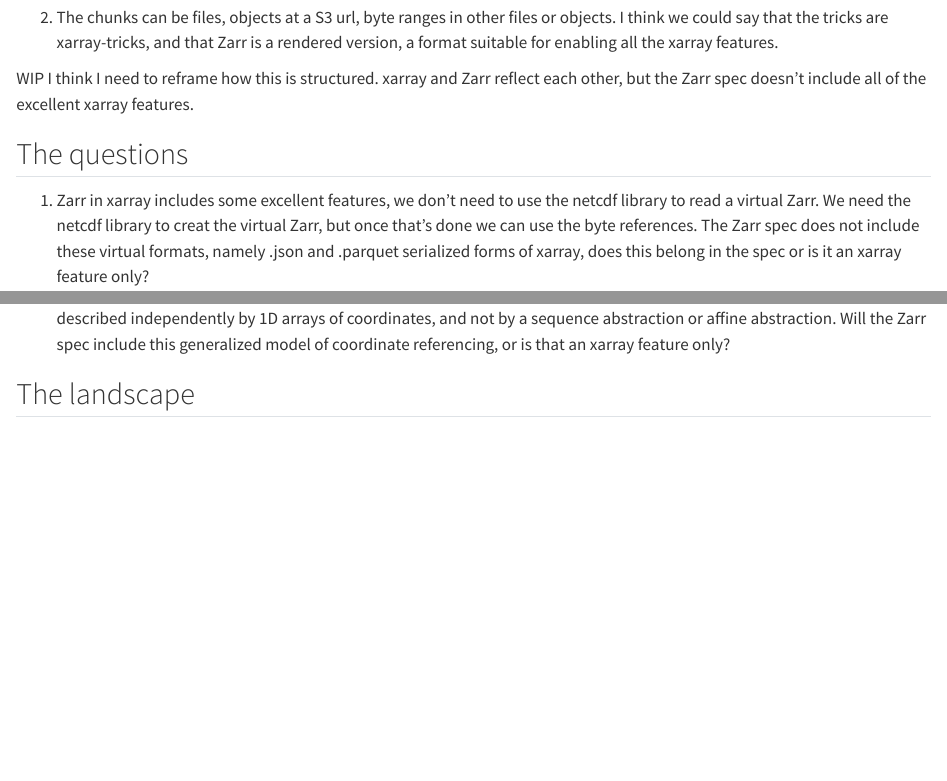
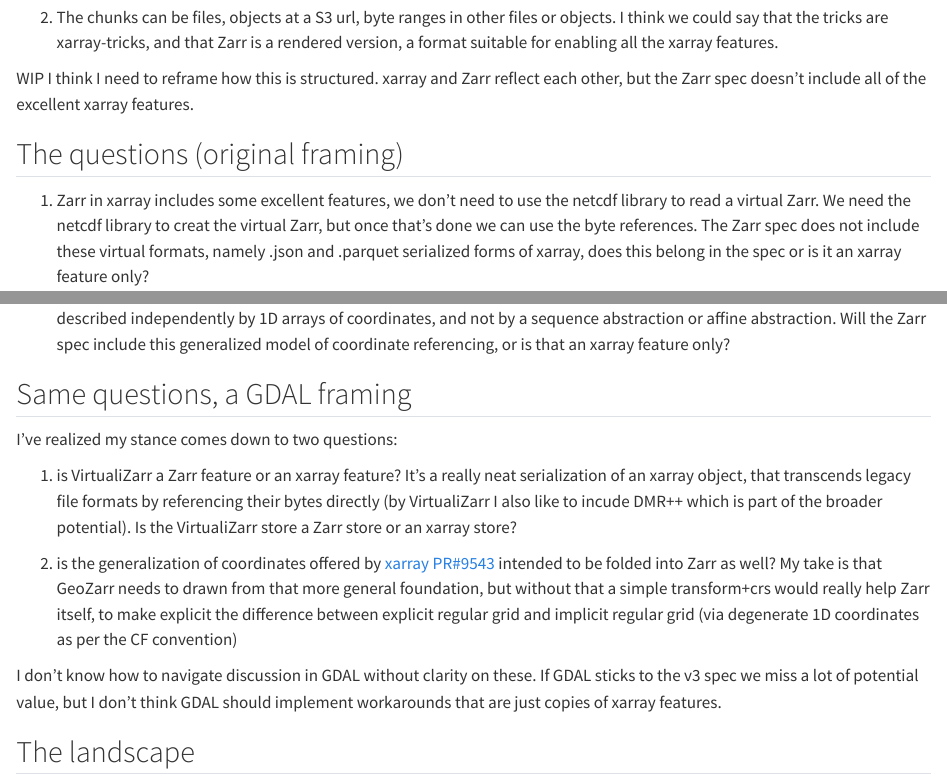
Before and after one commit to mdsumner/zarris, a Quarto document (zarris.qmd): the page in a window 1100 px wide, from 620 px down, and a second part further down, joined at a grey line. Rendered offline with R 4.5, knitr and Pandoc in place of Quarto, with nearby package versions.

Commit message:
gdal framing

```diff
--- a/zarris.qmd
+++ b/zarris.qmd
@@ -21,11 +21,24 @@
 
 WIP I think I need to reframe how this is structured. xarray and Zarr reflect each other, but the Zarr spec doesn't include all of the excellent xarray features.
 
-## The questions
+## The questions (original framing)
 
 1) Zarr in xarray includes some excellent features, we don't need to use the netcdf library to read a virtual Zarr. We need the netcdf library to creat the virtual Zarr, but once that's done we can use the byte references. The Zarr spec does not include these virtual formats, namely .json and .parquet serialized forms of xarray, does this belong in the spec or is it an xarray feature only?
 
 2)  xarray includes a very general model of coordinates, since PR 9543. This allows us to be explicit in a way that CF conventions never did about the structure of a grid and its coordinate referencing. (We aren't talking about geospatial here, - do we need something about textures on a non-geospatial surface?? ). Zarr does not include this generalization, it is modelled tightly on the CF convention of *explict coordinates*. If a dimension or set of dimensions is *regular*, they are described independently by 1D arrays of coordinates, and not by a sequence abstraction or affine abstraction. Will the Zarr spec include this generalized model of coordinate referencing, or is that an xarray feature only?
+
+## Same questions, a GDAL framing
+
+I've realized my stance comes down to two questions:
+
+1) is VirtualiZarr  a Zarr feature or an xarray feature? It's a really neat serialization of an xarray object, that transcends legacy file formats by referencing their bytes directly   (by VirtualiZarr I also like to incude DMR++ which is part of the broader potential). Is the VirtualiZarr store a Zarr store or an xarray store?
+
+2) is the generalization of coordinates offered by [xarray PR#9543](https://github.com/pydata/xarray/pull/9543) intended to be folded into Zarr as well? My take is that GeoZarr needs to drawn from that more general foundation, but without that a simple transform+crs would really help Zarr itself, to make explicit the difference between explicit regular grid and implicit regular grid (via degenerate 1D coordinates as per the CF convention)
+
+I don't know how to navigate discussion in GDAL without clarity on these. If GDAL sticks to the v3 spec we miss a lot of potential value, but I don't think GDAL should implement workarounds that are just copies of xarray features.
+
+
+
 
 ## The landscape
 
```
